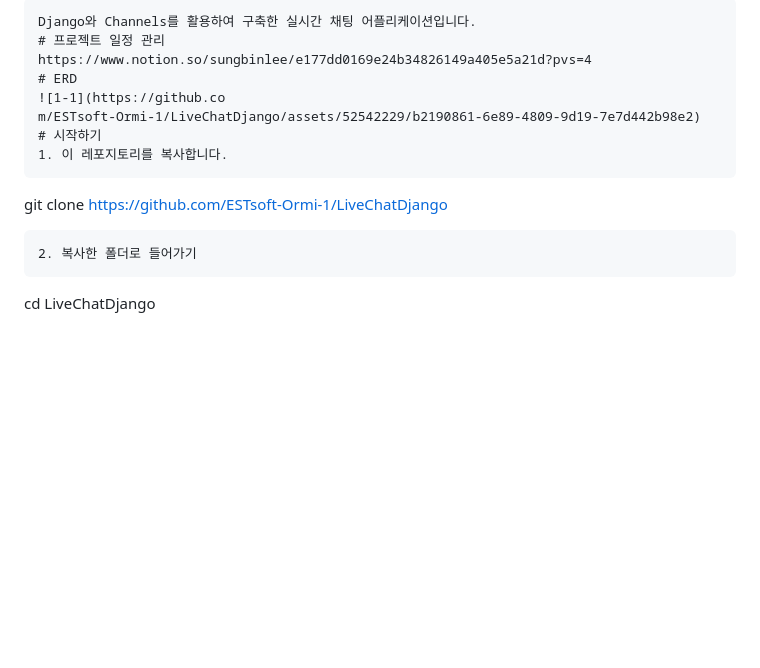
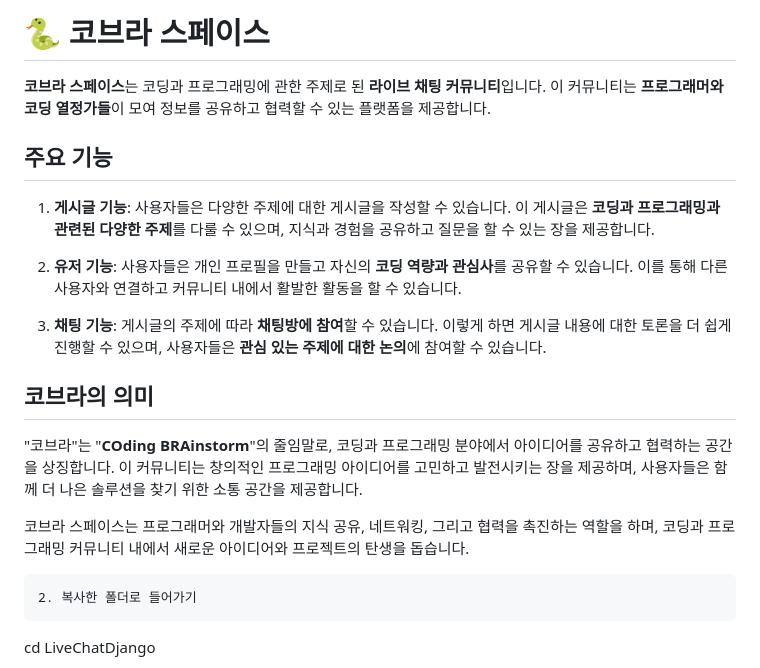
Before and after one commit to ESTsoft-Ormi-1/LiveChatDjango, a Markdown page: README.md, the part around the change. Drawn GitHub-style; blank space fills up the shorter version.

Commit message:
docs: 개요작성

````diff
--- a/README.md
+++ b/README.md
@@ -1,15 +1,18 @@
-```# LiveChatDjango
-Django와 Channels를 활용하여 구축한 실시간 채팅 어플리케이션입니다.
-# 프로젝트 일정 관리
-https://www.notion.so/sungbinlee/e177dd0169e24b34826149a405e5a21d?pvs=4
-# ERD
-![1-1](https://github.co
-m/ESTsoft-Ormi-1/LiveChatDjango/assets/52542229/b2190861-6e89-4809-9d19-7e7d442b98e2)
-# 시작하기
-1. 이 레포지토리를 복사합니다.
-```
+# 🐍 코브라 스페이스
+**코브라 스페이스**는 코딩과 프로그래밍에 관한 주제로 된 **라이브 채팅 커뮤니티**입니다. 이 커뮤니티는 **프로그래머와 코딩 열정가들**이 모여 정보를 공유하고 협력할 수 있는 플랫폼을 제공합니다.
 
-git clone https://github.com/ESTsoft-Ormi-1/LiveChatDjango
+## 주요 기능
+1. **게시글 기능**: 사용자들은 다양한 주제에 대한 게시글을 작성할 수 있습니다. 이 게시글은 **코딩과 프로그래밍과 관련된 다양한 주제**를 다룰 수 있으며, 지식과 경험을 공유하고 질문을 할 수 있는 장을 제공합니다.
+
+2. **유저 기능**: 사용자들은 개인 프로필을 만들고 자신의 **코딩 역량과 관심사**를 공유할 수 있습니다. 이를 통해 다른 사용자와 연결하고 커뮤니티 내에서 활발한 활동을 할 수 있습니다.
+
+3. **채팅 기능**: 게시글의 주제에 따라 **채팅방에 참여**할 수 있습니다. 이렇게 하면 게시글 내용에 대한 토론을 더 쉽게 진행할 수 있으며, 사용자들은 **관심 있는 주제에 대한 논의**에 참여할 수 있습니다.
+
+## 코브라의 의미
+"코브라"는 "**COding BRAinstorm**"의 줄임말로, 코딩과 프로그래밍 분야에서 아이디어를 공유하고 협력하는 공간을 상징합니다. 이 커뮤니티는 창의적인 프로그래밍 아이디어를 고민하고 발전시키는 장을 제공하며, 사용자들은 함께 더 나은 솔루션을 찾기 위한 소통 공간을 제공합니다.
+
+코브라 스페이스는 프로그래머와 개발자들의 지식 공유, 네트워킹, 그리고 협력을 촉진하는 역할을 하며, 코딩과 프로그래밍 커뮤니티 내에서 새로운 아이디어와 프로젝트의 탄생을 돕습니다.
+
 
 ```
 2. 복사한 폴더로 들어가기
````
